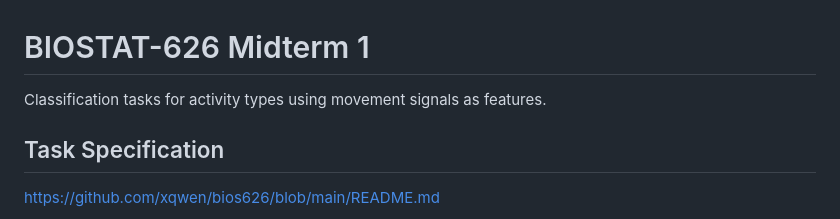
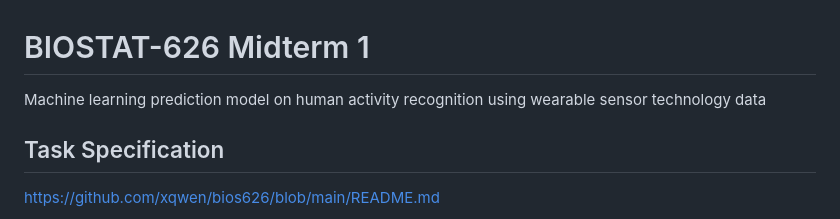
Before and after one commit to MiaL7/BIOSTAT-626, a Markdown page: README.md, the part around the change. Rendered like a GitHub page.

```diff
--- a/README.md
+++ b/README.md
@@ -1,5 +1,5 @@
 # BIOSTAT-626 Midterm 1
-Classification tasks for activity types using movement signals as features.
+Machine learning prediction model on human activity recognition using wearable sensor technology data
 
 ## Task Specification
 
```
